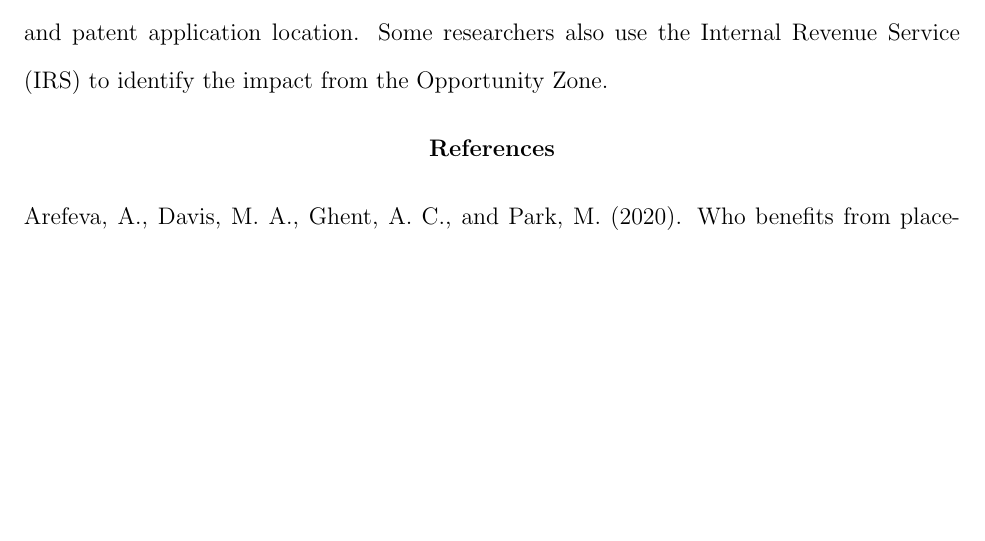
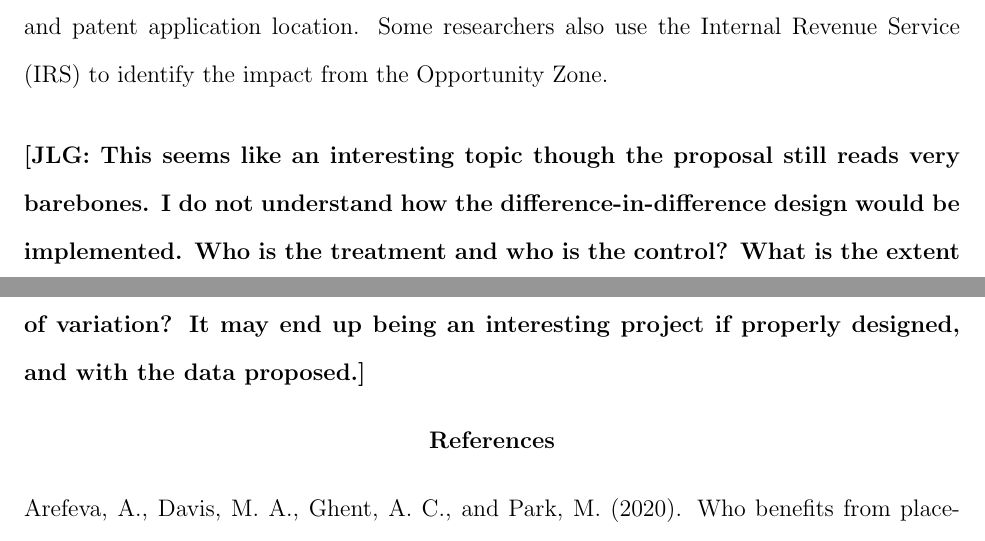
Before and after one commit to yeace/Ling-ECON603, a LaTeX document (proposal1002/YiLing_proposal1002.tex): part of page 2 of 3 before the commit and two parts of pages 2 and 3 of 3 after it, the two joined at a grey line, cut so that both start at the same text, the shorter picture padded with empty space. Compiled offline with pdfLaTeX.

Commit message:
comments from jorge

```diff
--- a/proposal1002/YiLing_proposal1002.tex
+++ b/proposal1002/YiLing_proposal1002.tex
@@ -30,6 +30,10 @@ A Difference-in-Difference framework is designed to evaluate the effect of the O
 \section{Data}
 The Longitudinal Employer-Household Dynamics (LEHD) program at the U.S. Census Bureau provides information on people's employment status, wages, and location.  Survey of Business Owners (SBO) also provides information on the type of entrepreneurs. The United States Patent and Trademark Office (USPTO) also helps identify the immigrant investors and patent application location. Some researchers also use the Internal Revenue Service (IRS) to identify the impact from the Opportunity Zone.
 
+\bigskip
+
+\noindent \textbf{[JLG: This seems like an interesting topic though the proposal still reads very barebones. I do not understand how the difference-in-difference design would be implemented. Who is the treatment and who is the control? What is the extent of variation? It may end up being an interesting project if properly designed, and with the data proposed.]}
+
 \bibliographystyle{apalike}
 \bibliography{references}
 
```
Also changed, not shown: proposal1002/YiLing_proposal1002.pdf, 1 other file.
